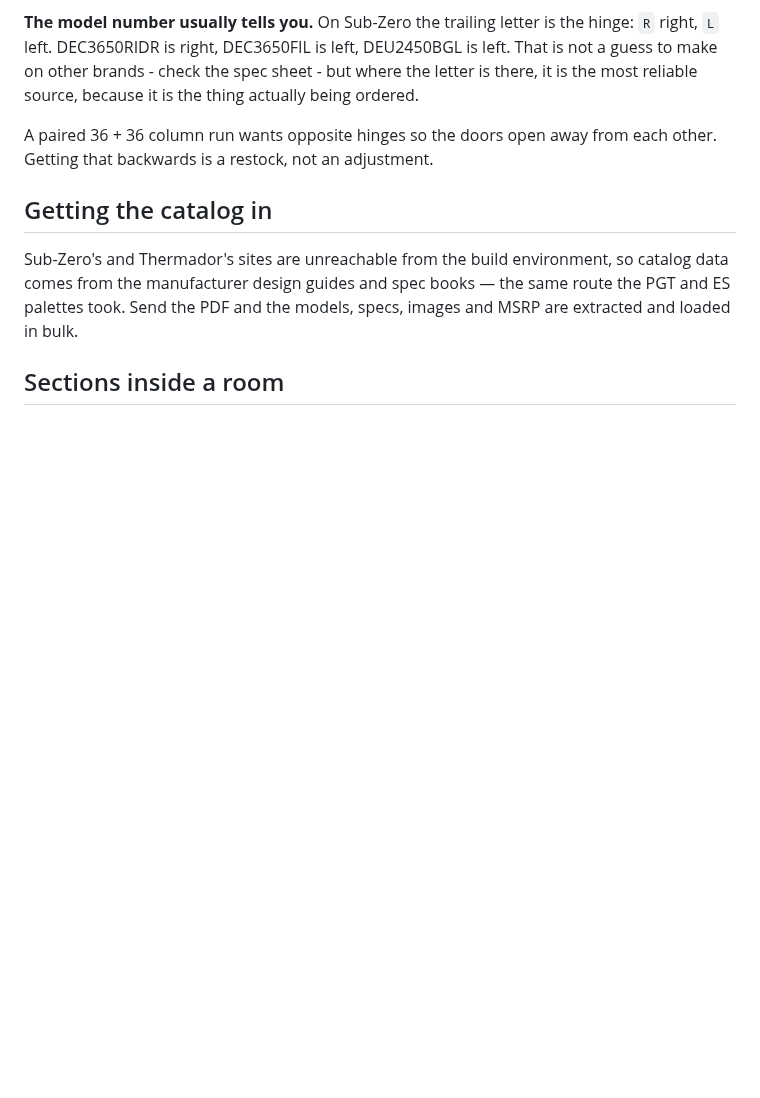
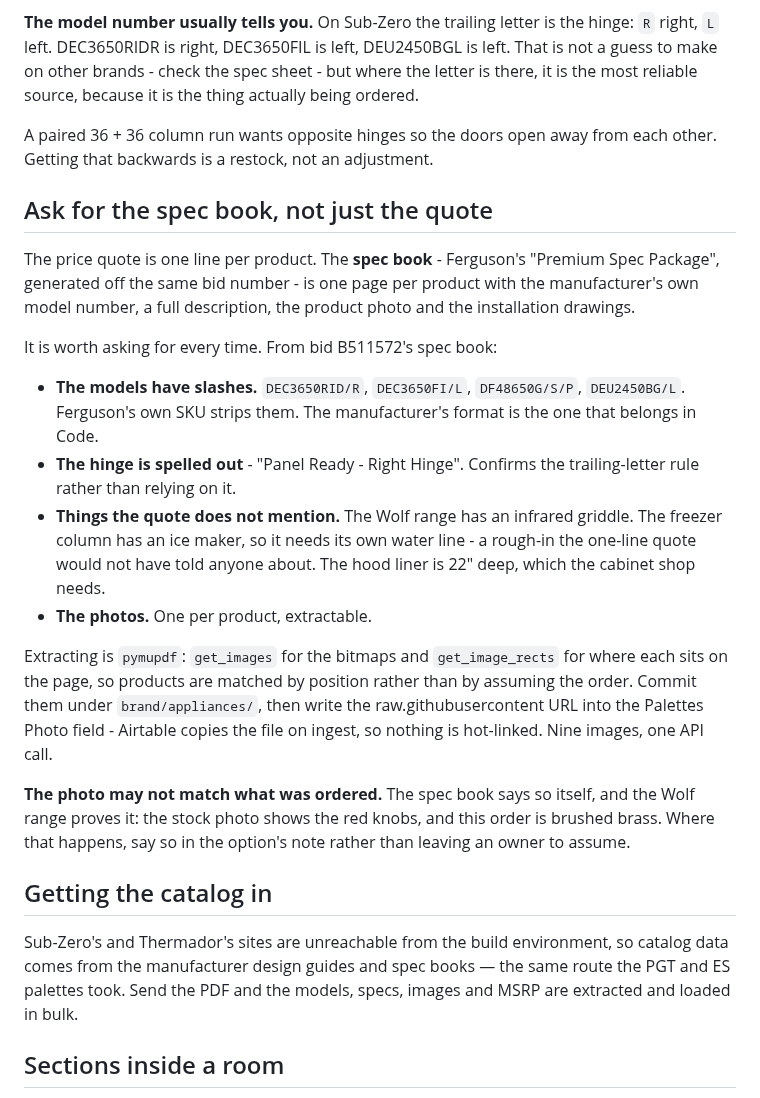
Before and after one commit to kcrousillat/CKA-Customer-Portal, a Markdown page: airtable/appliances.md, the part around the change. Drawn GitHub-style; blank space fills up the shorter version.

Commit message:
Correct the appliance catalog from the spec book, and attach the photos
The spec book is the primary source the price quote was standing in for, and
it corrected four things:

- Model numbers carry slashes. DEC3650RID/R, DEC3650FI/L, DF48650G/S/P,
  DEU2450BG/L. Ferguson's SKU strips them; the manufacturer's format is what
  gets ordered, so that is what the catalog holds now.
- The Wolf range has an infrared griddle, which the quote's one-line
  description omitted.
- The freezer column has an ice maker, so it needs its own water line. That is
  a rough-in nobody would have known about from the quote.
- The hood liner is 22" deep - the cabinet shop needs that number.

It also confirms the hinge rule in the manufacturer's own words, "Panel Ready -
Right Hinge", rather than leaving it inferred from a trailing letter.

Nine product photos extracted with pymupdf, matched to products by their
position on the page rather than by assuming order, committed under
brand/appliances/ and ingested into both the catalog rows and the demo's
options. The Wolf range note says the stock photo shows red knobs while the
order is brushed brass.

Co-Authored-By: Claude Opus 5 <noreply@anthropic.com>
Claude-Session: https://claude.ai/code/session_01CyUFHCL1rLLVbyygpVKWC3

```diff
--- a/airtable/appliances.md
+++ b/airtable/appliances.md
@@ -104,6 +104,37 @@ because it is the thing actually being ordered.
 A paired 36 + 36 column run wants opposite hinges so the doors open away from
 each other. Getting that backwards is a restock, not an adjustment.
 
+## Ask for the spec book, not just the quote
+
+The price quote is one line per product. The **spec book** - Ferguson's
+"Premium Spec Package", generated off the same bid number - is one page per
+product with the manufacturer's own model number, a full description, the
+product photo and the installation drawings.
+
+It is worth asking for every time. From bid B511572's spec book:
+
+  - **The models have slashes.** `DEC3650RID/R`, `DEC3650FI/L`, `DF48650G/S/P`,
+    `DEU2450BG/L`. Ferguson's own SKU strips them. The manufacturer's format is
+    the one that belongs in Code.
+  - **The hinge is spelled out** - "Panel Ready - Right Hinge". Confirms the
+    trailing-letter rule rather than relying on it.
+  - **Things the quote does not mention.** The Wolf range has an infrared
+    griddle. The freezer column has an ice maker, so it needs its own water
+    line - a rough-in the one-line quote would not have told anyone about. The
+    hood liner is 22" deep, which the cabinet shop needs.
+  - **The photos.** One per product, extractable.
+
+Extracting is `pymupdf`: `get_images` for the bitmaps and `get_image_rects` for
+where each sits on the page, so products are matched by position rather than by
+assuming the order. Commit them under `brand/appliances/`, then write the
+raw.githubusercontent URL into the Palettes Photo field - Airtable copies the
+file on ingest, so nothing is hot-linked. Nine images, one API call.
+
+**The photo may not match what was ordered.** The spec book says so itself, and
+the Wolf range proves it: the stock photo shows the red knobs, and this order is
+brushed brass. Where that happens, say so in the option's note rather than
+leaving an owner to assume.
+
 ## Getting the catalog in
 
 Sub-Zero's and Thermador's sites are unreachable from the build environment, so catalog data comes
```
